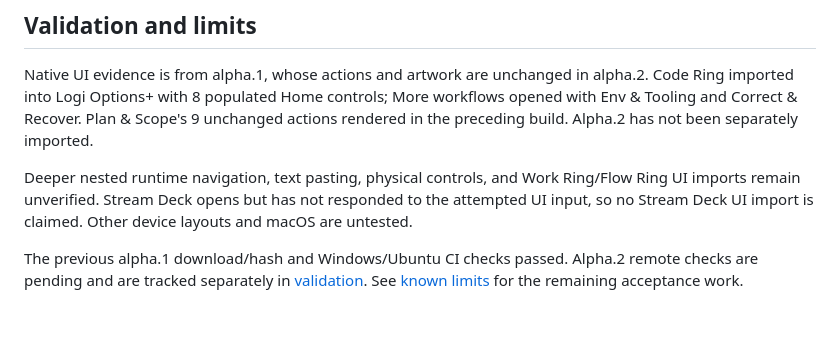
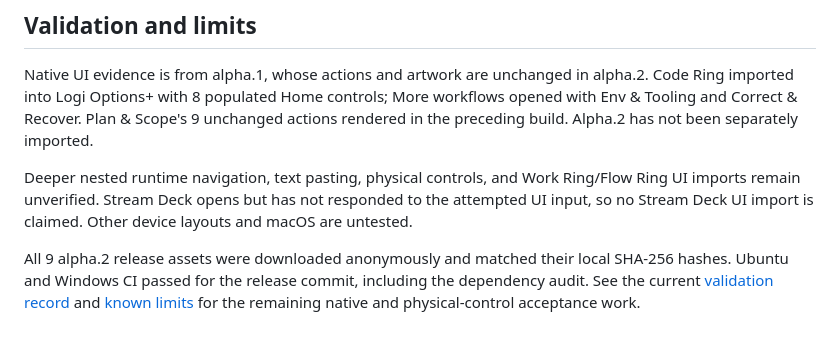
Before and after one commit to alkhunizan/RingAndDeck, a Markdown page: docs/releases/v0.1.0-alpha.2.md, the part around the change. GitHub-like rendering.

```diff
--- a/docs/releases/v0.1.0-alpha.2.md
+++ b/docs/releases/v0.1.0-alpha.2.md
@@ -55,4 +55,4 @@ Native UI evidence is from alpha.1, whose actions and artwork are unchanged in a
 
 Deeper nested runtime navigation, text pasting, physical controls, and Work Ring/Flow Ring UI imports remain unverified. Stream Deck opens but has not responded to the attempted UI input, so no Stream Deck UI import is claimed. Other device layouts and macOS are untested.
 
-The previous alpha.1 download/hash and Windows/Ubuntu CI checks passed. Alpha.2 remote checks are pending and are tracked separately in [validation](https://github.com/alkhunizan/RingAndDeck/blob/v0.1.0-alpha.2/docs/VALIDATION.md). See [known limits](https://github.com/alkhunizan/RingAndDeck/blob/v0.1.0-alpha.2/KNOWN-ISSUES.md) for the remaining acceptance work.
+All 9 alpha.2 release assets were downloaded anonymously and matched their local SHA-256 hashes. Ubuntu and Windows CI passed for the release commit, including the dependency audit. See the current [validation record](https://github.com/alkhunizan/RingAndDeck/blob/main/docs/VALIDATION.md) and [known limits](https://github.com/alkhunizan/RingAndDeck/blob/main/KNOWN-ISSUES.md) for the remaining native and physical-control acceptance work.
```
Also changed, not shown: RELEASE-CHECKLIST.md (+4 -4 lines), docs/VALIDATION.md (+5 -1 lines).
